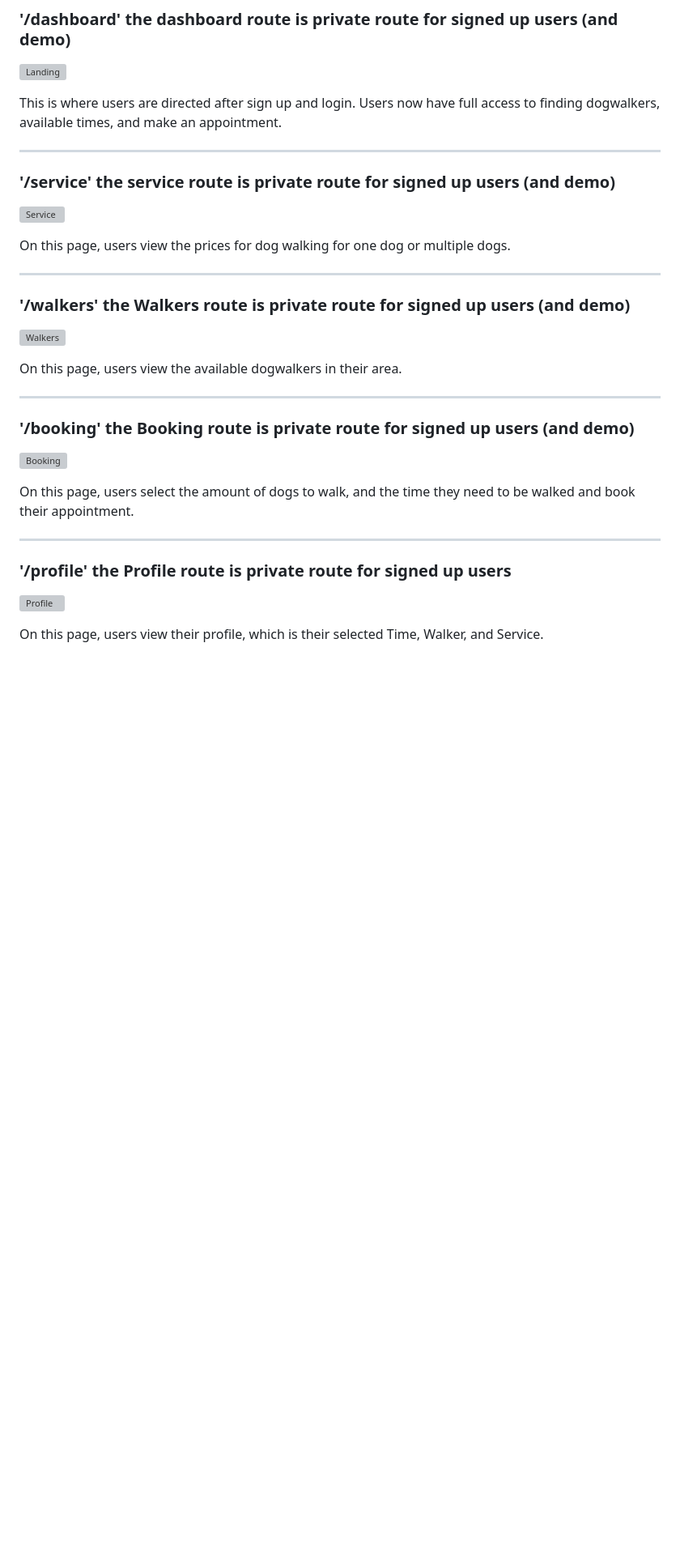
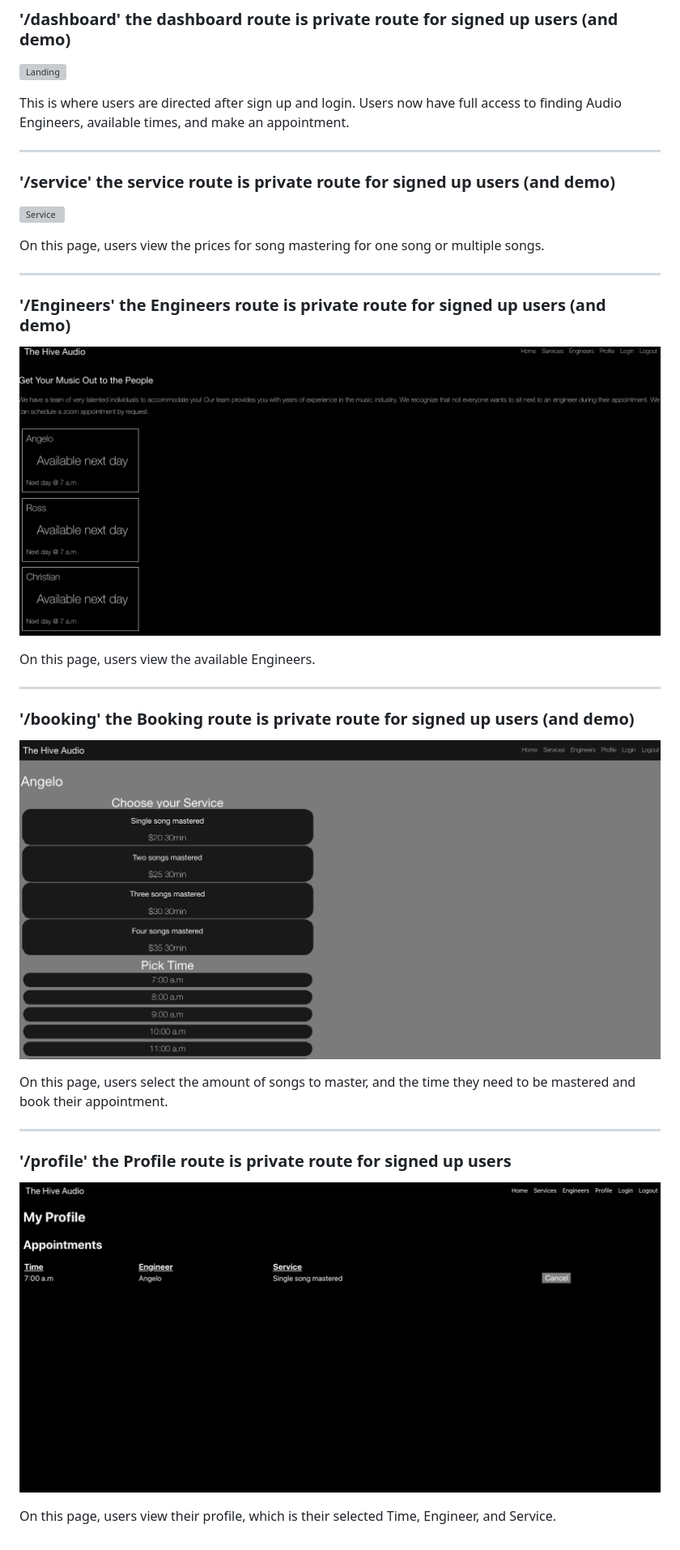
Before and after one commit to AngeloThinks/the-hive-client-capstone, a Markdown page: README.md, the part around one of its changes. Shown at 81% size. GitHub-like rendering; pictures changed too: screenshots/booking-screen.png (added), screenshots/engineer-page.png (added), screenshots/profile.png (added); blank space fills up the shorter version; grey boxes are pictures that could not be loaded.

```diff
--- a/README.md
+++ b/README.md
@@ -65,7 +65,7 @@ This is where users can login with Username and Password to sign into the app.
 
 ![Landing]()
 
-This is where users are directed after sign up and login. Users now have full access to finding dogwalkers, available times, and make an appointment.
+This is where users are directed after sign up and login. Users now have full access to finding Audio Engineers, available times, and make an appointment.
 
 ---------------------------------------------------------------------------------
 
@@ -75,26 +75,26 @@ This is where users are directed after sign up and login. Users now have full ac
 
-On this page, users view the prices for dog walking for one dog or multiple dogs.
+On this page, users view the prices for song mastering for one song or multiple songs.
 
 ---------------------------------------------------------------------------------
 
-### '/walkers' the Walkers route is private route for signed up users (and demo)
+### '/Engineers' the Engineers route is private route for signed up users (and demo)
 
-![Walkers]()
+![Engineers](screenshots/engineer-page.png)
 
- On this page, users view the available dogwalkers in their area.
+ On this page, users view the available Engineers.
 
  ---------------------------------------------------------------------------------
 
 ### '/booking' the Booking route is private route for signed up users (and demo)
 
-![Booking](screenshots/Booking.png)
+![Booking](screenshots/booking-screen.png)
 
- On this page, users select the amount of dogs to walk, and the time they need to be walked and book their appointment.
+ On this page, users select the amount of songs to master, and the time they need to be mastered and book their appointment.
 
  ---------------------------------------------------------------------------------
 
 ### '/profile' the Profile route is private route for signed up users
 
-![Profile](screenshots/Profile.png)
+![Profile](screenshots/profile.png)
 
- On this page, users view their profile, which is their selected Time, Walker, and Service.
+ On this page, users view their profile, which is their selected Time, Engineer, and Service.
```
Also changed, not shown: other parts of README.md (+3 -3 lines), 3 other files.
